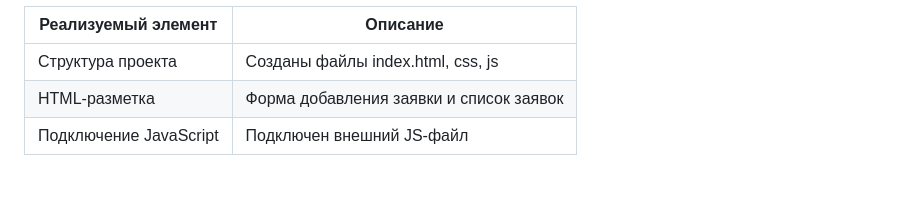
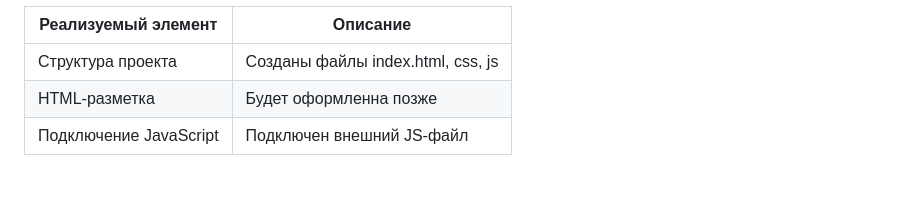
Before and after one commit to LastBrainCells/project, a Markdown page: passport.md, the part around the change. Drawn GitHub-style.

Commit message:
passport for now

```diff
--- a/passport.md
+++ b/passport.md
@@ -139,7 +139,7 @@
         </tr>
         <tr>
             <td>HTML-разметка</td>
-            <td>Форма добавления заявки и список заявок</td>
+            <td>Будет оформленна позже</td>
         </tr>
         <tr>
             <td>Подключение JavaScript</td>
```
